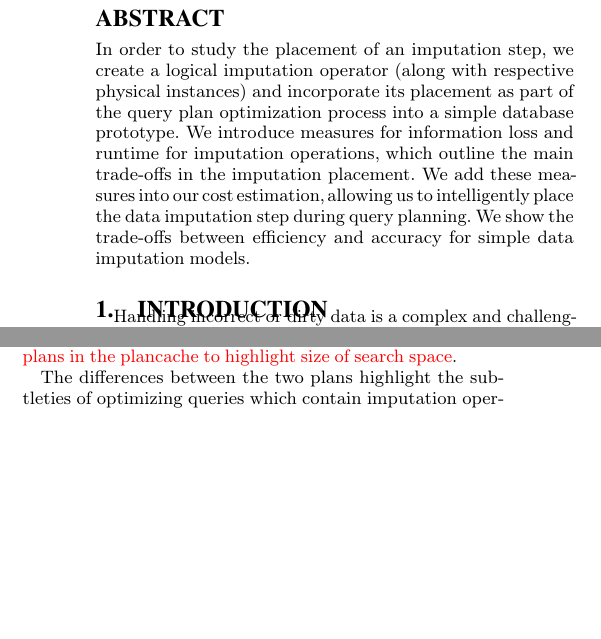
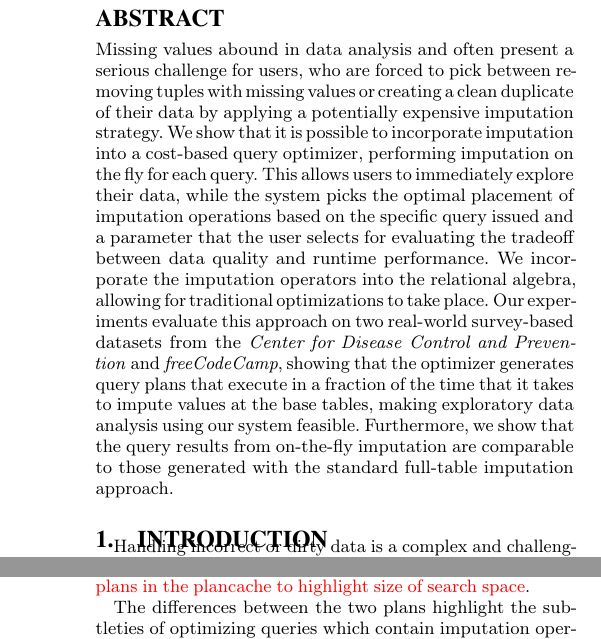
Before and after one commit to mitdbg/imputedb, a LaTeX document (paper/main.tex): two parts of the columns of page 1 of 9 before the commit and two parts of the columns of pages 1 and 2 of 9 after it, joined at a grey line, cut so that both start at the same text, the shorter picture padded with empty space. Compiled offline with pdfLaTeX.

Commit message:
paper: rewrote abstract from class project to vldb version

```diff
--- a/paper/main.tex
+++ b/paper/main.tex
@@ -82,7 +82,20 @@
 \maketitle
 
 \begin{abstract}
-In order to study the placement of an imputation step, we create a logical imputation operator (along with respective physical instances) and incorporate its placement as part of the query plan optimization process into a simple database prototype.  We introduce measures for information loss and runtime for imputation operations, which outline the main trade-offs in the imputation placement. We add these measures into our cost estimation, allowing us to intelligently place the data imputation step during query planning. We show the trade-offs between efficiency and accuracy for simple data imputation models. \end{abstract}
+Missing values abound in data analysis and often present a serious challenge for users, who
+are forced to pick between removing tuples with missing values or creating a clean duplicate of their data
+by  applying a potentially expensive imputation strategy. We show that it is possible
+to incorporate imputation into a cost-based query optimizer, performing imputation on the fly
+for each query. This allows users to immediately explore
+their data, while the system picks the optimal placement of imputation operations based
+on the specific query issued and a parameter that the user selects for evaluating the tradeoff between data
+quality and runtime performance. We incorporate the imputation operators into the relational algebra, allowing
+for traditional optimizations to take place. Our experiments evaluate this approach on two real-world survey-based datasets
+from the \textit{Center for Disease Control and Prevention} and \textit{freeCodeCamp}, showing that the
+optimizer generates query plans that execute in a fraction of the time that it takes to impute values at the base
+tables, making exploratory data analysis using our system feasible. Furthermore, we show that the query results
+from on-the-fly imputation are comparable to those generated with the standard full-table imputation approach.
+\end{abstract}
 
 \input{introduction}
 \input{examples}
```
